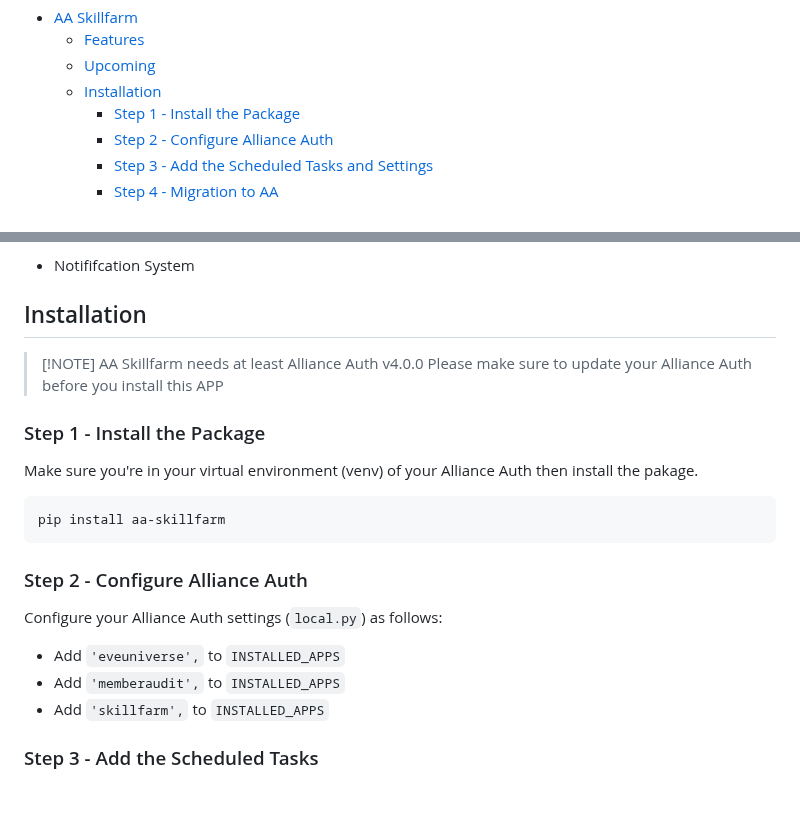
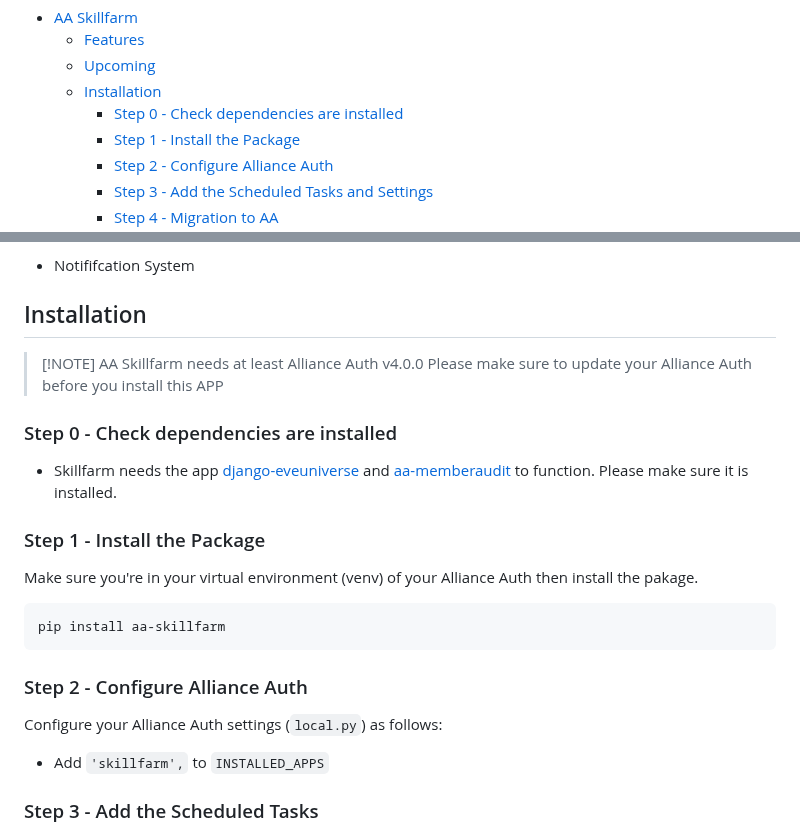
Before and after one commit to Geuthur/aa-skillfarm, a Markdown page: README.md, 2 parts joined by grey strips. Rendered like a GitHub page; blank space fills up the shorter version.

Commit message:
[MISC] Update README

```diff
--- a/README.md
+++ b/README.md
@@ -15,6 +15,7 @@ ______________________________________________________________________
   - [Features](#features)
   - [Upcoming](#upcoming)
   - [Installation](#features)
+    - [Step 0 - Check dependencies are installed](#step0)
     - [Step 1 - Install the Package](#step1)
     - [Step 2 - Configure Alliance Auth](#step2)
     - [Step 3 - Add the Scheduled Tasks and Settings](#step3)
@@ -44,6 +45,10 @@ ______________________________________________________________________
 > AA Skillfarm needs at least Alliance Auth v4.0.0
 > Please make sure to update your Alliance Auth before you install this APP
 
+### Step 0 - Check dependencies are installed<a name="step0"></a>
+
+- Skillfarm needs the app [django-eveuniverse](https://apps.allianceauth.org/apps/detail/django-eveuniverse) and [aa-memberaudit](https://apps.allianceauth.org/apps/detail/aa-memberaudit) to function. Please make sure it is installed.
+
 ### Step 1 - Install the Package<a name="step1"></a>
 
 Make sure you're in your virtual environment (venv) of your Alliance Auth then install the pakage.
@@ -56,8 +61,6 @@ pip install aa-skillfarm
 
 Configure your Alliance Auth settings (`local.py`) as follows:
 
-- Add `'eveuniverse',` to `INSTALLED_APPS`
-- Add `'memberaudit',` to `INSTALLED_APPS`
 - Add `'skillfarm',` to `INSTALLED_APPS`
 
 ### Step 3 - Add the Scheduled Tasks<a name="step3"></a>
```
